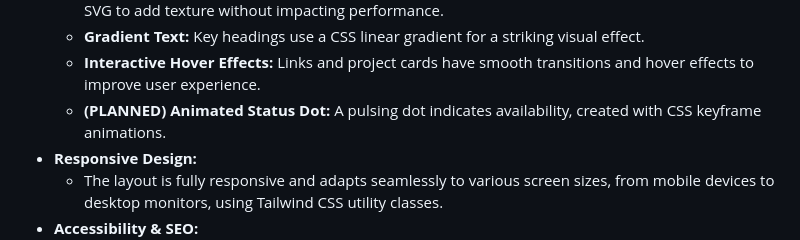
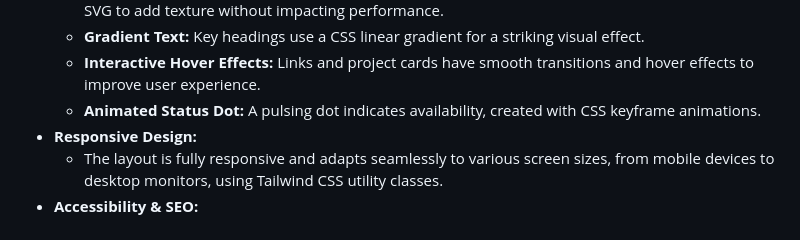
Before and after one commit to Revou-FSSE-Jun25/milestone-1-farreltito, a Markdown page: README.md, the part around the change. Rendered like a GitHub page.

```diff
--- a/README.md
+++ b/README.md
@@ -29,7 +29,7 @@ The design is inspired by a custom "**Yoimiya from Genshin Impact**" color theme
     - **Noise Background Pattern:** A lightweight, noise-like background pattern generated with an inline SVG to add texture without impacting performance.
     - **Gradient Text:** Key headings use a CSS linear gradient for a striking visual effect.
     - **Interactive Hover Effects:** Links and project cards have smooth transitions and hover effects to improve user experience.
-    - **(PLANNED) Animated Status Dot:** A pulsing dot indicates availability, created with CSS keyframe animations.
+    - **Animated Status Dot:** A pulsing dot indicates availability, created with CSS keyframe animations.
 - **Responsive Design:**
     - The layout is fully responsive and adapts seamlessly to various screen sizes, from mobile devices to desktop monitors, using Tailwind CSS utility classes.
 - **Accessibility & SEO:**
```
